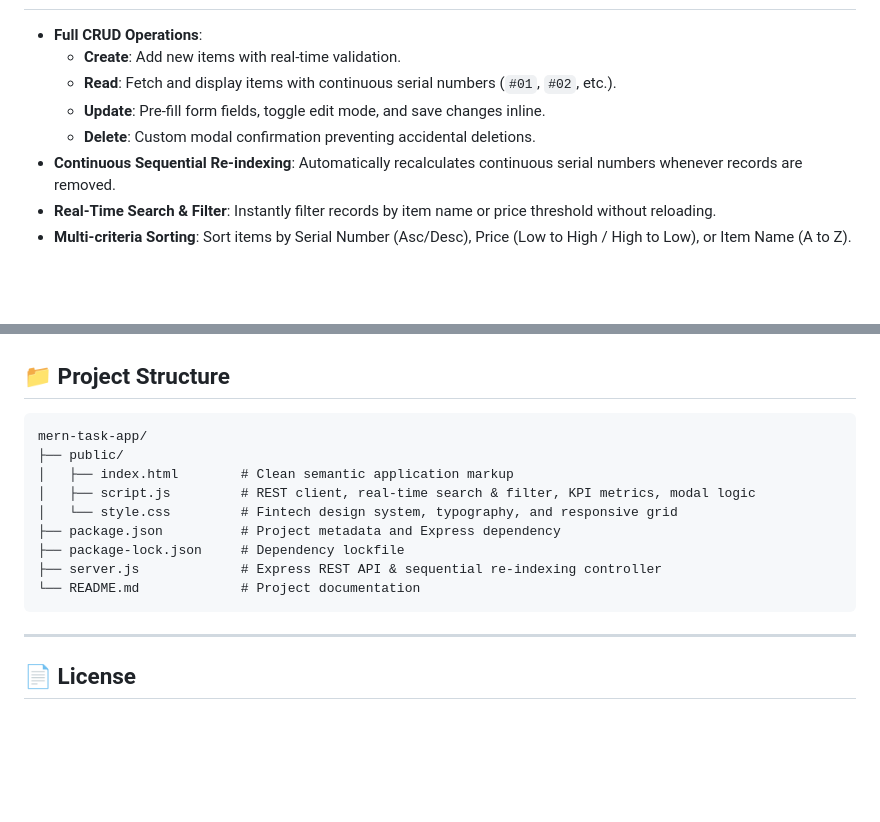
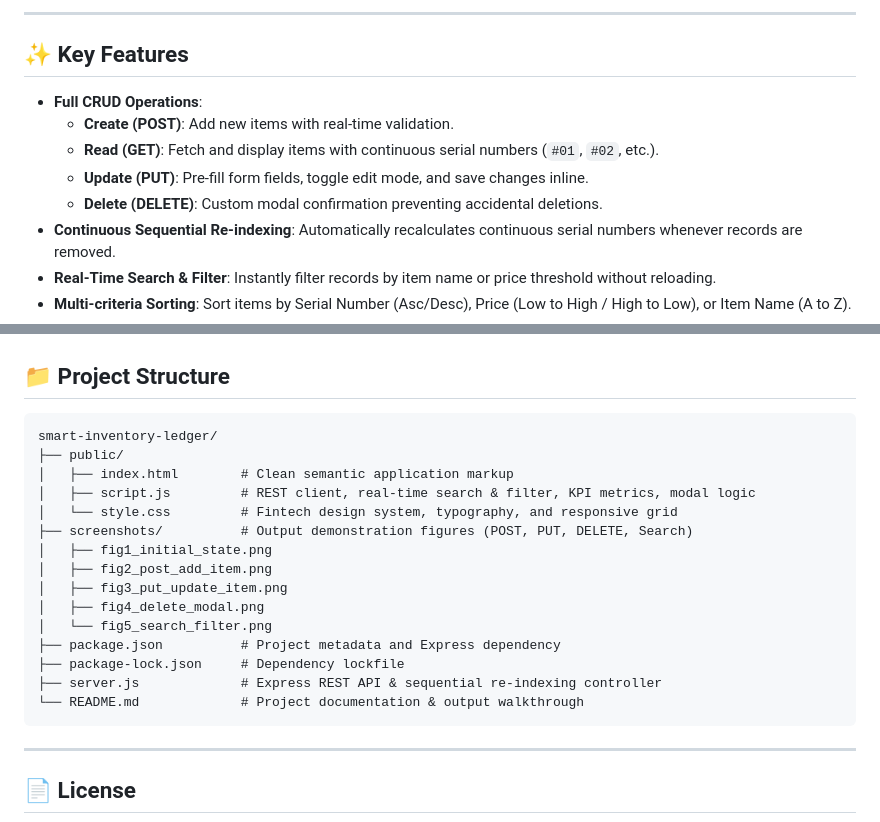
Before and after one commit to AkashNayak1223/smart-inventory-ledger, a Markdown page: README.md, 2 parts joined by grey strips. Rendered like a GitHub page; blank space fills up the shorter version.

````diff
--- a/README.md
+++ b/README.md
@@ -8,9 +37,12 @@ A high-performance, minimalist item management and inventory tracking web applic
+---
+
+## ✨ Key Features
 
 - **Full CRUD Operations**:
-  - **Create**: Add new items with real-time validation.
-  - **Read**: Fetch and display items with continuous serial numbers (`#01`, `#02`, etc.).
-  - **Update**: Pre-fill form fields, toggle edit mode, and save changes inline.
-  - **Delete**: Custom modal confirmation preventing accidental deletions.
+  - **Create (POST)**: Add new items with real-time validation.
+  - **Read (GET)**: Fetch and display items with continuous serial numbers (`#01`, `#02`, etc.).
+  - **Update (PUT)**: Pre-fill form fields, toggle edit mode, and save changes inline.
+  - **Delete (DELETE)**: Custom modal confirmation preventing accidental deletions.
 - **Continuous Sequential Re-indexing**: Automatically recalculates continuous serial numbers whenever records are removed.
 - **Real-Time Search & Filter**: Instantly filter records by item name or price threshold without reloading.
 - **Multi-criteria Sorting**: Sort items by Serial Number (Asc/Desc), Price (Low to High / High to Low), or Item Name (A to Z).
@@ -76,15 +108,21 @@ A high-performance, minimalist item management and inventory tracking web applic
 ## 📁 Project Structure
 
 ```
-mern-task-app/
+smart-inventory-ledger/
 ├── public/
 │   ├── index.html        # Clean semantic application markup
 │   ├── script.js         # REST client, real-time search & filter, KPI metrics, modal logic
 │   └── style.css         # Fintech design system, typography, and responsive grid
+├── screenshots/          # Output demonstration figures (POST, PUT, DELETE, Search)
+│   ├── fig1_initial_state.png
+│   ├── fig2_post_add_item.png
+│   ├── fig3_put_update_item.png
+│   ├── fig4_delete_modal.png
+│   └── fig5_search_filter.png
 ├── package.json          # Project metadata and Express dependency
 ├── package-lock.json     # Dependency lockfile
 ├── server.js             # Express REST API & sequential re-indexing controller
-└── README.md             # Project documentation
+└── README.md             # Project documentation & output walkthrough
 ```
 
 ---
````
Also changed, not shown: other parts of README.md (+33 -4 lines), screenshots/fig1_initial_state.png (added), screenshots/fig2_post_add_item.png (added), screenshots/fig3_put_update_item.png (added), screenshots/fig4_delete_modal.png (added), screenshots/fig5_search_filter.png (added).
